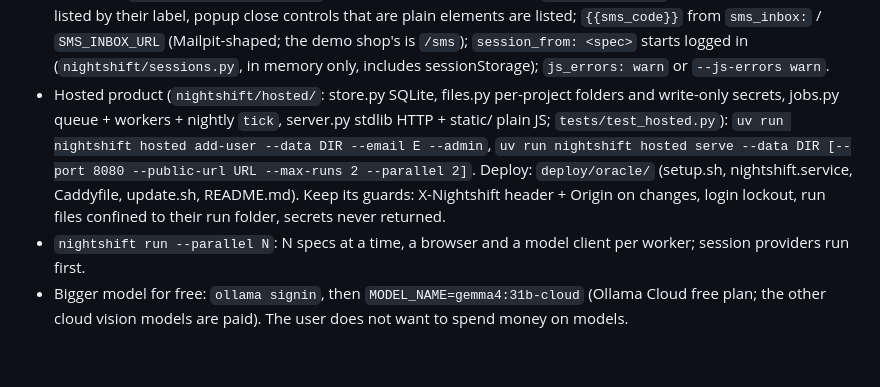
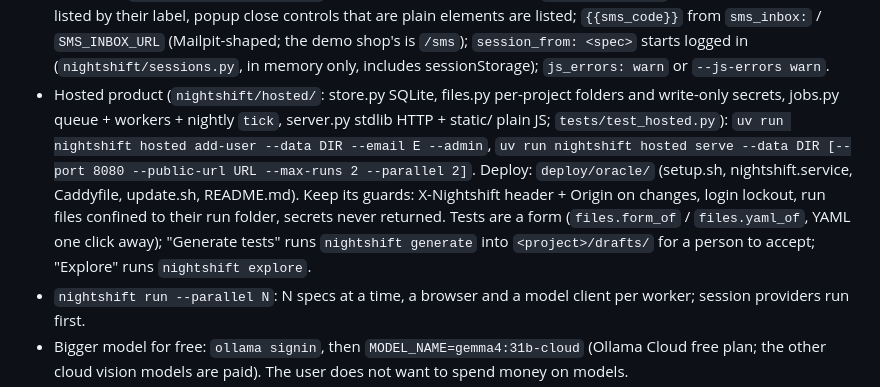
Before and after one commit to dhyey3333/QA-testing-using-AI-ML, a Markdown page: CLAUDE.md, the part around the change. Rendered like a GitHub page; blank space fills up the shorter version.

```diff
--- a/CLAUDE.md
+++ b/CLAUDE.md
@@ -34,7 +34,7 @@ Design reasoning: `docs/DECISIONS.md`.
 - `uv run nightshift client-report runs/<run> --client NAME --brand NAME [--logo F] [--specs specs/]` (or `run --client/--brand`): one self-contained HTML report for a client (`nightshift/client_report.py`); ticket links from `issues.json`.
 - `uv run nightshift edge-cases specs/x.yaml [--to specs/edge-cases]`: generated negative variants (`nightshift/edgecases.py`).
 - Real sites (`tests/test_real_sites.py`): open shadow roots are read (`observe.DEEP_JS`), styled checkboxes are listed by their label, popup close controls that are plain elements are listed; `{{sms_code}}` from `sms_inbox:` / `SMS_INBOX_URL` (Mailpit-shaped; the demo shop's is `/sms`); `session_from: <spec>` starts logged in (`nightshift/sessions.py`, in memory only, includes sessionStorage); `js_errors: warn` or `--js-errors warn`.
-- Hosted product (`nightshift/hosted/`: store.py SQLite, files.py per-project folders and write-only secrets, jobs.py queue + workers + nightly `tick`, server.py stdlib HTTP + static/ plain JS; `tests/test_hosted.py`): `uv run nightshift hosted add-user --data DIR --email E --admin`, `uv run nightshift hosted serve --data DIR [--port 8080 --public-url URL --max-runs 2 --parallel 2]`. Deploy: `deploy/oracle/` (setup.sh, nightshift.service, Caddyfile, update.sh, README.md). Keep its guards: X-Nightshift header + Origin on changes, login lockout, run files confined to their run folder, secrets never returned.
+- Hosted product (`nightshift/hosted/`: store.py SQLite, files.py per-project folders and write-only secrets, jobs.py queue + workers + nightly `tick`, server.py stdlib HTTP + static/ plain JS; `tests/test_hosted.py`): `uv run nightshift hosted add-user --data DIR --email E --admin`, `uv run nightshift hosted serve --data DIR [--port 8080 --public-url URL --max-runs 2 --parallel 2]`. Deploy: `deploy/oracle/` (setup.sh, nightshift.service, Caddyfile, update.sh, README.md). Keep its guards: X-Nightshift header + Origin on changes, login lockout, run files confined to their run folder, secrets never returned. Tests are a form (`files.form_of` / `files.yaml_of`, YAML one click away); "Generate tests" runs `nightshift generate` into `<project>/drafts/` for a person to accept; "Explore" runs `nightshift explore`.
 - `nightshift run --parallel N`: N specs at a time, a browser and a model client per worker; session providers run first.
 - Bigger model for free: `ollama signin`, then `MODEL_NAME=gemma4:31b-cloud` (Ollama Cloud free plan; the other cloud vision models are paid). The user does not want to spend money on models.
 - Payments: demo shop's `gateway.html` stand-in (cross-origin iframe, Razorpay test UPI IDs); TOTP via `totp_secret` data and `{{totp_code}}` (`nightshift/totp.py`).
```
Also changed, not shown: README.md (+14 -2 lines), docs/DECISIONS.md (+16 -0 lines).
